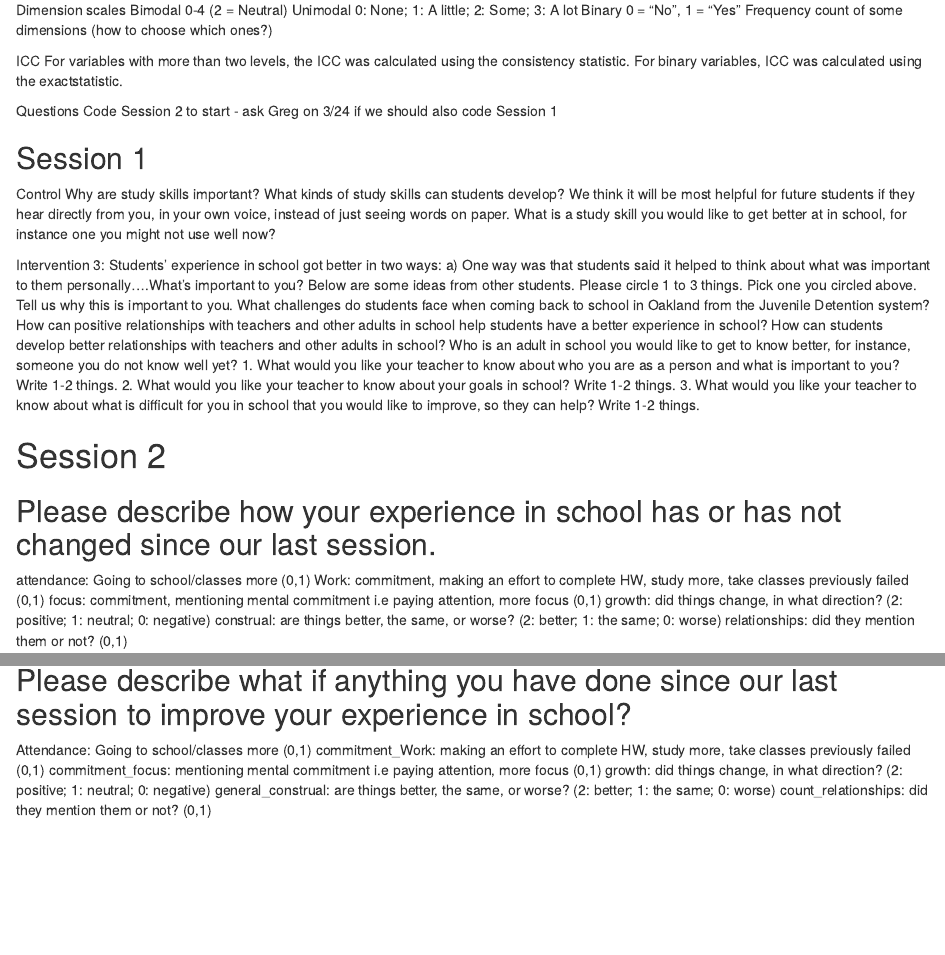
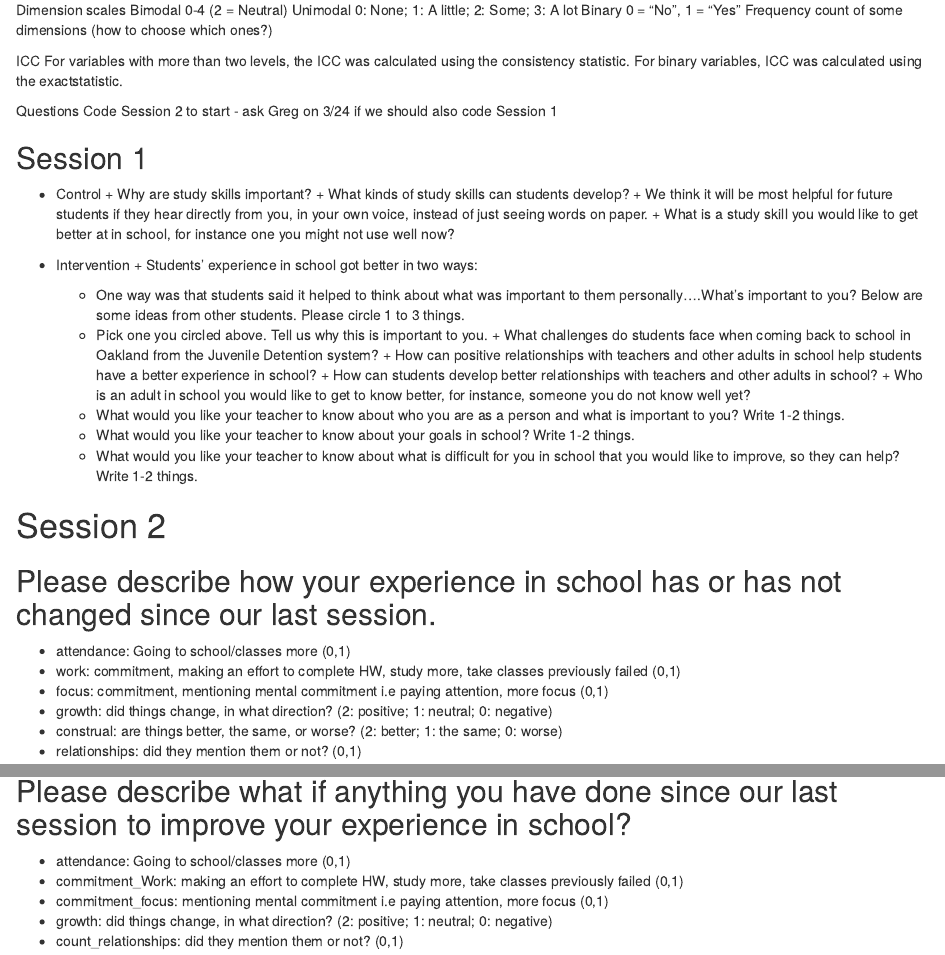
Before and after one commit to jpospina88/LTB_R, an R Markdown document (cleaning/Open_Response_Coding.Rmd): the page in a window 1100 px wide, from 160 px down, and a second part further down, joined at a grey line. Rendered offline with R 4.5, knitr and Pandoc, with nearby package versions; some code elsewhere in the file could not run offline.

Commit message:
fixes formatting

````diff
--- a/cleaning/Open_Response_Coding.Rmd
+++ b/cleaning/Open_Response_Coding.Rmd
@@ -27,32 +27,32 @@ Code Session 2 to start - ask Greg on 3/24 if we should also code Session 1
 
 ## Session 1
 
-  Control
-    Why are study skills important?
-    What kinds of study skills can students develop?
-    We think it will be most helpful for future students if they hear directly from you, in your own voice, instead of just seeing words on paper.
-    What is a study skill you would like to get better at in school, for instance one you might not use well now?
+*    Control
+    +    Why are study skills important?
+    +    What kinds of study skills can students develop?
+    +    We think it will be most helpful for future students if they hear directly from you, in your own voice, instead of just seeing words on paper.
+    +    What is a study skill you would like to get better at in school, for instance one you might not use well now?
 
-  Intervention
-    3: Students’ experience in school got better in two ways:
-      a) One way was that students said it helped to think about what was important to them personally....What's important to you? Below are some ideas from other students. Please circle 1 to 3 things.
-        Pick one you circled above. Tell us why this is important to you.
-    What challenges do students face when coming back to school in Oakland from the Juvenile Detention system?
-    How can positive relationships with teachers and other adults in school help students have a better experience in school?
-    How can students develop better relationships with teachers and other adults in school?
-    Who is an adult in school you would like to get to know better, for instance, someone you do not know well yet?
-      1. What would you like your teacher to know about who you are as a person and what is important to you? Write 1-2 things.
-      2. What would you like your teacher to know about your goals in school? Write 1-2 things.
-      3. What would you like your teacher to know about what is difficult for you in school that you would like to improve, so they can help? Write 1-2 things.
+*    Intervention
+    +    Students’ experience in school got better in two ways:
+        -    One way was that students said it helped to think about what was important to them personally....What's important to you? Below are some ideas from other students. Please circle 1 to 3 things.
+        -    Pick one you circled above. Tell us why this is important to you.
+    +    What challenges do students face when coming back to school in Oakland from the Juvenile Detention system?
+    +    How can positive relationships with teachers and other adults in school help students have a better experience in school?
+    +    How can students develop better relationships with teachers and other adults in school?
+    +    Who is an adult in school you would like to get to know better, for instance, someone you do not know well yet?
+        -    What would you like your teacher to know about who you are as a person and what is important to you? Write 1-2 things.
+        -    What would you like your teacher to know about your goals in school? Write 1-2 things.
+        -    What would you like your teacher to know about what is difficult for you in school that you would like to improve, so they can help? Write 1-2 things.
 
 # Session 2
 
 ## Please describe how your experience in school has or has not changed since our last session.
-attendance: Going to school/classes more (0,1)
-Work: commitment, making an effort to complete HW, study more, take classes previously failed (0,1)
-focus: commitment, mentioning mental commitment i.e paying attention, more focus (0,1)
-growth: did things change, in what direction? (2: positive; 1: neutral; 0: negative)
-construal: are things better, the same, or worse? (2: better; 1: the same; 0: worse)
-relationships: did they mention them or not? (0,1)
+*    attendance: Going to school/classes more (0,1)
+*    work: commitment, making an effort to complete HW, study more, take classes previously failed (0,1)
+*    focus: commitment, mentioning mental commitment i.e paying attention, more focus (0,1)
+*    growth: did things change, in what direction? (2: positive; 1: neutral; 0: negative)
+*    construal: are things better, the same, or worse? (2: better; 1: the same; 0: worse)
+*    relationships: did they mention them or not? (0,1)
 
 ```{r}
@@ -61,12 +61,12 @@ d$s2.school_changed
 ```
 
 ## Please describe what if anything you have done since our last session to improve your experience in school?
-Attendance: Going to school/classes more (0,1)
-commitment_Work: making an effort to complete HW, study more, take classes previously failed (0,1)
-commitment_focus: mentioning mental commitment i.e paying attention, more focus (0,1)
-growth: did things change, in what direction? (2: positive; 1: neutral; 0: negative)
-general_construal: are things better, the same, or worse? (2: better; 1: the same; 0: worse)
-count_relationships: did they mention them or not? (0,1)
+
+*    attendance: Going to school/classes more (0,1)
+*    commitment_Work: making an effort to complete HW, study more, take classes previously failed (0,1)
+*    commitment_focus: mentioning mental commitment i.e paying attention, more focus (0,1)
+*    growth: did things change, in what direction? (2: positive; 1: neutral; 0: negative)
+*    count_relationships: did they mention them or not? (0,1)
 
 ```{r}
 
````
Also changed, not shown: cleaning/Open_Response_Coding.Rmd (6 more changed lines).
